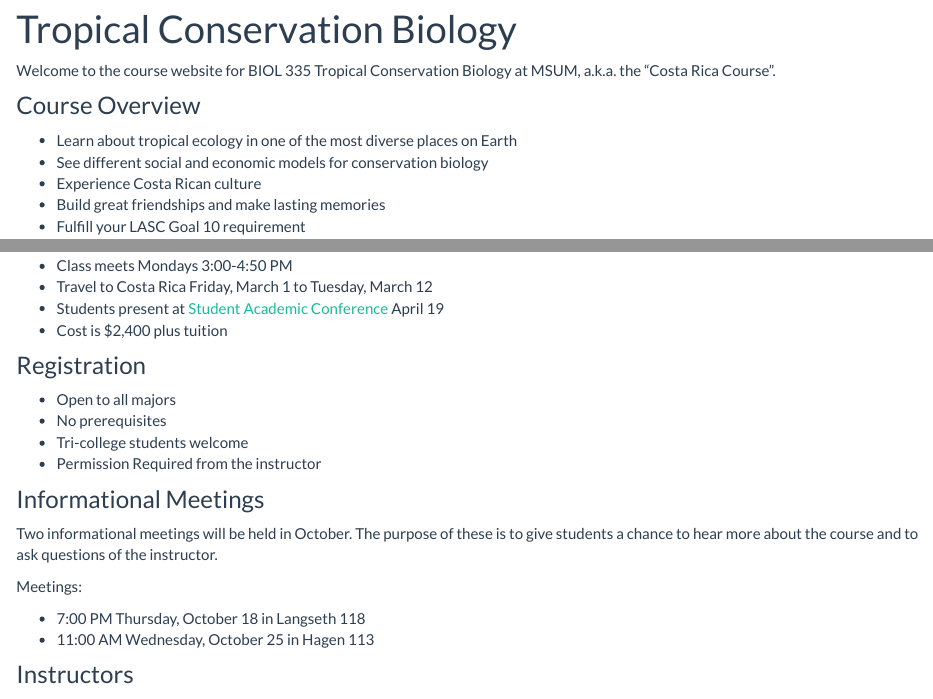
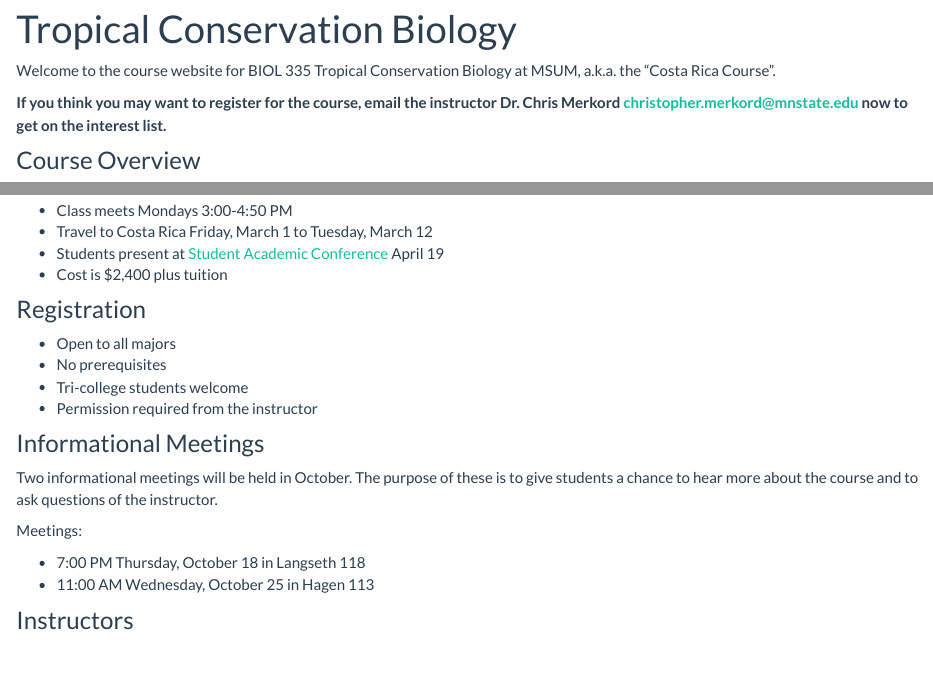
Before and after one commit to BIOL335-MSUM/BIOL335-MSUM.github.io, an R Markdown document (index.Rmd): the page in a window 1100 px wide, from 70 px down, and a second part further down, joined at a grey line. The pictures show the output file index.html that the author committed with the source, opened offline; library style sheets and scripts come from the installed R packages.

Commit message:
Add interest list request

```diff
--- a/index.Rmd
+++ b/index.Rmd
@@ -3,6 +3,8 @@ title: "Tropical Conservation Biology"
 ---
 
 Welcome to the course website for BIOL 335 Tropical Conservation Biology at MSUM, a.k.a. the "Costa Rica Course".
+
+**If you think you may want to register for the course, email the instructor Dr. Chris Merkord christopher.merkord@mnstate.edu now to get on the interest list.**
 
 ### Course Overview
 
@@ -24,7 +26,7 @@ Welcome to the course website for BIOL 335 Tropical Conservation Biology at MSUM
 - Open to all majors
 - No prerequisites
 - Tri-college students welcome
-- Permission Required from the instructor
+- Permission required from the instructor
 
 ### Informational Meetings
 
```
Also changed, not shown: index.html.
